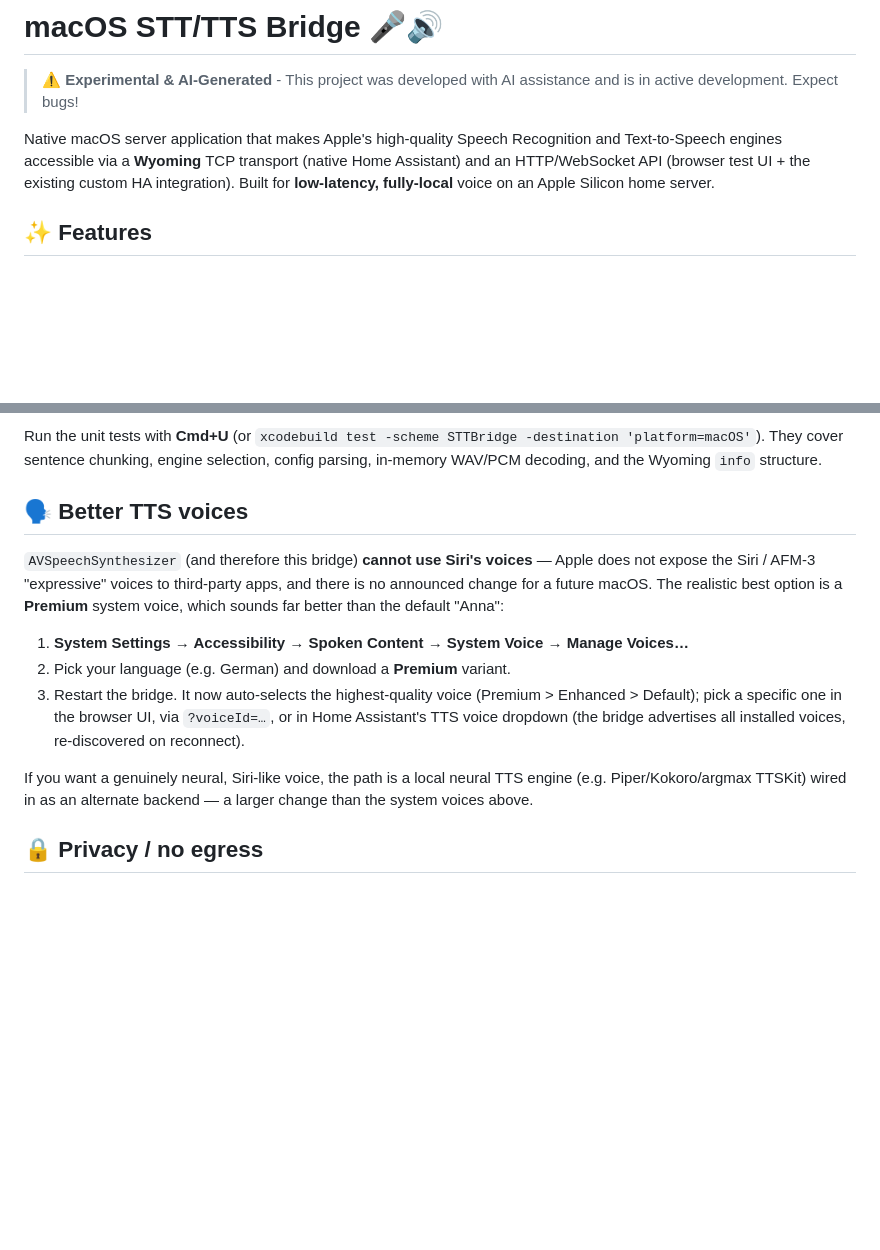
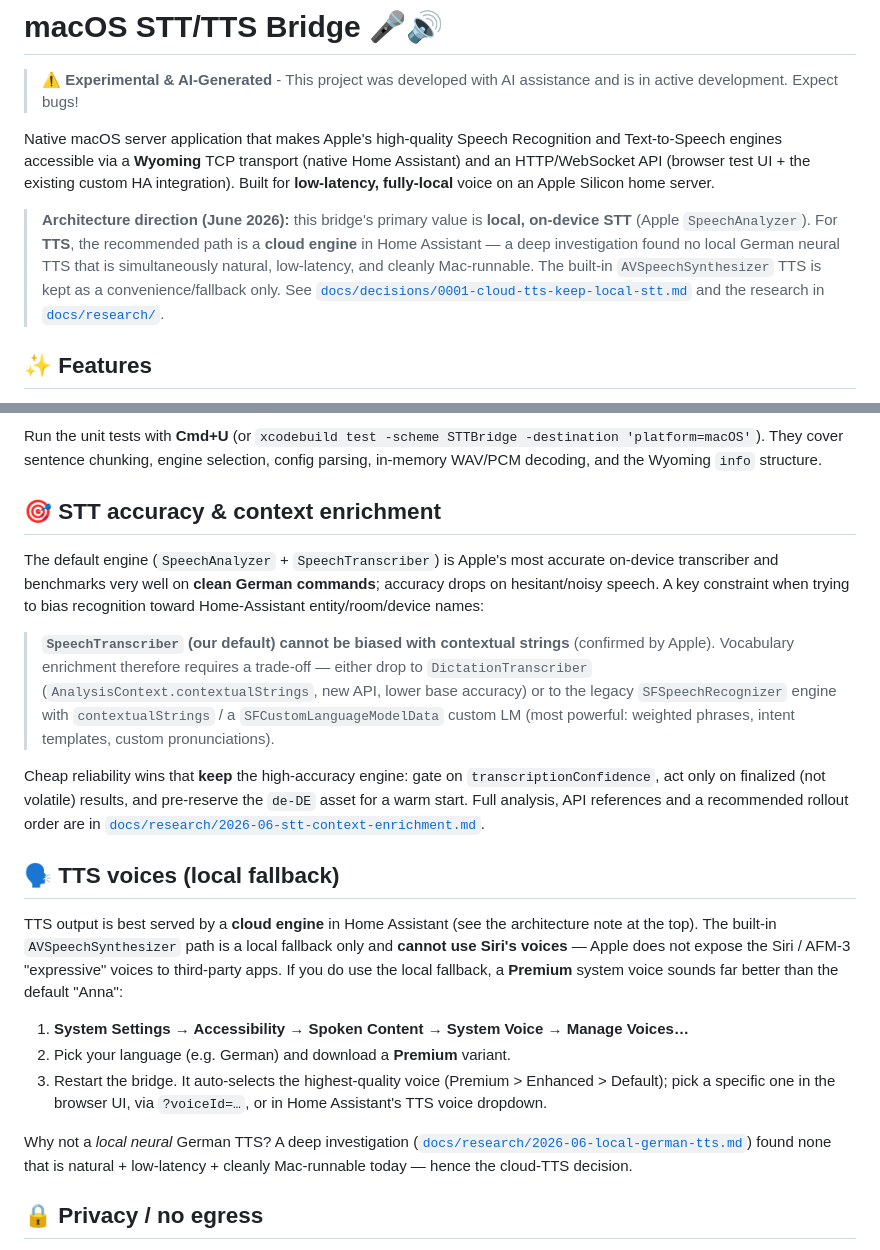
Before and after one commit to daydy16/macos-stt-tts-bridge, a Markdown page: README.md, 2 parts joined by grey strips. Rendered like a GitHub page; blank space fills up the shorter version.

```diff
--- a/README.md
+++ b/README.md
@@ -3,6 +3,15 @@
 > ⚠️ **Experimental & AI-Generated** - This project was developed with AI assistance and is in active development. Expect bugs!
 
 Native macOS server application that makes Apple's high-quality Speech Recognition and Text-to-Speech engines accessible via a **Wyoming** TCP transport (native Home Assistant) and an HTTP/WebSocket API (browser test UI + the existing custom HA integration). Built for **low-latency, fully-local** voice on an Apple Silicon home server.
+
+> **Architecture direction (June 2026):** this bridge's primary value is
+> **local, on-device STT** (Apple `SpeechAnalyzer`). For **TTS**, the recommended
+> path is a **cloud engine** in Home Assistant — a deep investigation found no
+> local German neural TTS that is simultaneously natural, low-latency, and cleanly
+> Mac-runnable. The built-in `AVSpeechSynthesizer` TTS is kept as a
+> convenience/fallback only. See
+> [`docs/decisions/0001-cloud-tts-keep-local-stt.md`](docs/decisions/0001-cloud-tts-keep-local-stt.md)
+> and the research in [`docs/research/`](docs/research/).
 
 ## ✨ Features
 
@@ -257,23 +266,44 @@ WhisperKit is gated behind `#if canImport(WhisperKit)`, so the project builds wi
 
 Run the unit tests with **Cmd+U** (or `xcodebuild test -scheme STTBridge -destination 'platform=macOS'`). They cover sentence chunking, engine selection, config parsing, in-memory WAV/PCM decoding, and the Wyoming `info` structure.
 
-## 🗣️ Better TTS voices
+## 🎯 STT accuracy & context enrichment
 
-`AVSpeechSynthesizer` (and therefore this bridge) **cannot use Siri's voices** —
-Apple does not expose the Siri / AFM-3 "expressive" voices to third-party apps,
-and there is no announced change for a future macOS. The realistic best option
-is a **Premium** system voice, which sounds far better than the default "Anna":
+The default engine (`SpeechAnalyzer` + `SpeechTranscriber`) is Apple's most
+accurate on-device transcriber and benchmarks very well on **clean German
+commands**; accuracy drops on hesitant/noisy speech. A key constraint when trying
+to bias recognition toward Home-Assistant entity/room/device names:
+
+> **`SpeechTranscriber` (our default) cannot be biased with contextual strings**
+> (confirmed by Apple). Vocabulary enrichment therefore requires a trade-off —
+> either drop to `DictationTranscriber` (`AnalysisContext.contextualStrings`, new
+> API, lower base accuracy) or to the legacy `SFSpeechRecognizer` engine with
+> `contextualStrings` / a `SFCustomLanguageModelData` custom LM (most powerful:
+> weighted phrases, intent templates, custom pronunciations).
+
+Cheap reliability wins that **keep** the high-accuracy engine: gate on
+`transcriptionConfidence`, act only on finalized (not volatile) results, and
+pre-reserve the `de-DE` asset for a warm start. Full analysis, API references and
+a recommended rollout order are in
+[`docs/research/2026-06-stt-context-enrichment.md`](docs/research/2026-06-stt-context-enrichment.md).
+
+## 🗣️ TTS voices (local fallback)
+
+TTS output is best served by a **cloud engine** in Home Assistant (see the
+architecture note at the top). The built-in `AVSpeechSynthesizer` path is a local
+fallback only and **cannot use Siri's voices** — Apple does not expose the Siri /
+AFM-3 "expressive" voices to third-party apps. If you do use the local fallback,
+a **Premium** system voice sounds far better than the default "Anna":
 
 1. **System Settings → Accessibility → Spoken Content → System Voice → Manage Voices…**
 2. Pick your language (e.g. German) and download a **Premium** variant.
-3. Restart the bridge. It now auto-selects the highest-quality voice
+3. Restart the bridge. It auto-selects the highest-quality voice
    (Premium > Enhanced > Default); pick a specific one in the browser UI, via
-   `?voiceId=…`, or in Home Assistant's TTS voice dropdown (the bridge advertises
-   all installed voices, re-discovered on reconnect).
+   `?voiceId=…`, or in Home Assistant's TTS voice dropdown.
 
-If you want a genuinely neural, Siri-like voice, the path is a local neural TTS
-engine (e.g. Piper/Kokoro/argmax TTSKit) wired in as an alternate backend — a
-larger change than the system voices above.
+Why not a *local neural* German TTS? A deep investigation
+([`docs/research/2026-06-local-german-tts.md`](docs/research/2026-06-local-german-tts.md))
+found none that is natural + low-latency + cleanly Mac-runnable today — hence the
+cloud-TTS decision.
 
 ## 🔒 Privacy / no egress
 
```
Also changed, not shown: docs/research/2026-06-stt-context-enrichment.md (added, +142 -0 lines).
